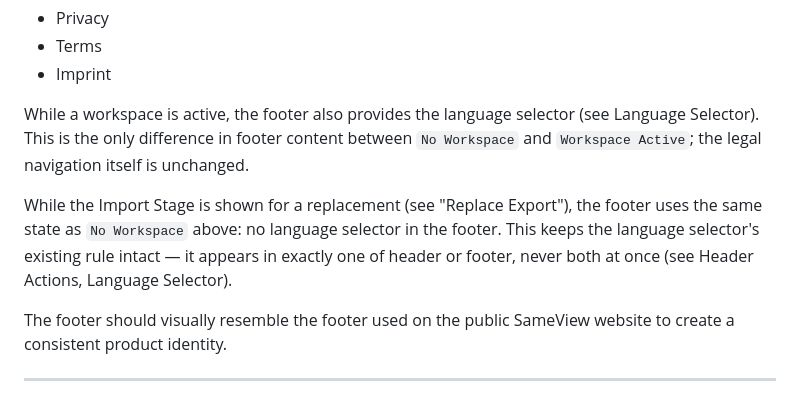
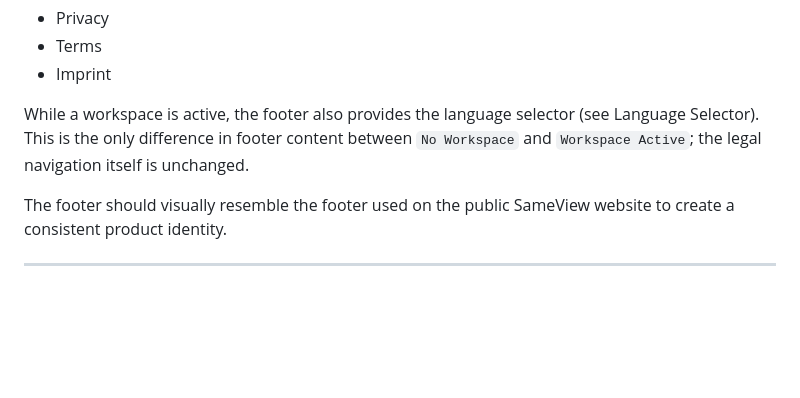
Before and after one commit to mario-fliegner/sameview-web, a Markdown page: docs/APPLICATION_LAYOUT.md, the part around the change. Drawn GitHub-style; blank space fills up the shorter version.

Commit message:
Revert "Finalize stage transition workflow specification"
This reverts commit 2fd72410540ac9f6e1c1babe03a16685addbfdb2.

```diff
--- a/docs/APPLICATION_LAYOUT.md
+++ b/docs/APPLICATION_LAYOUT.md
@@ -145,8 +145,6 @@ Initially:
 - Imprint
 
 While a workspace is active, the footer also provides the language selector (see Language Selector). This is the only difference in footer content between `No Workspace` and `Workspace Active`; the legal navigation itself is unchanged.
-
-While the Import Stage is shown for a replacement (see "Replace Export"), the footer uses the same state as `No Workspace` above: no language selector in the footer. This keeps the language selector's existing rule intact — it appears in exactly one of header or footer, never both at once (see Header Actions, Language Selector).
 
 The footer should visually resemble the footer used on the public SameView website to create a consistent product identity.
 
```
